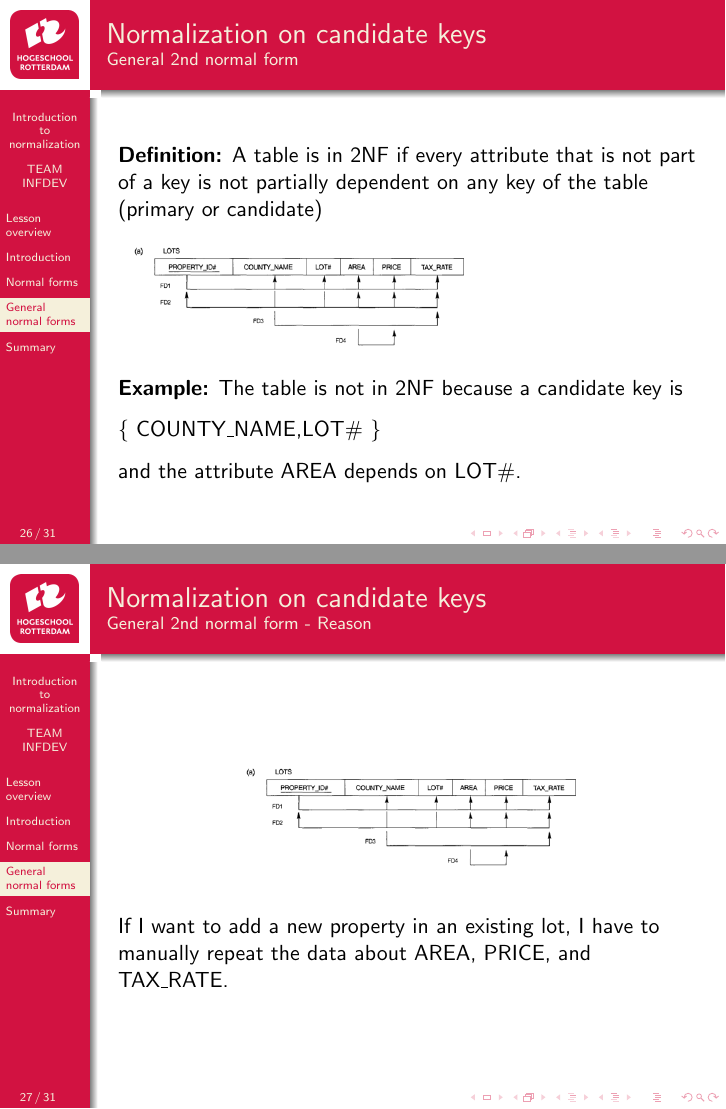
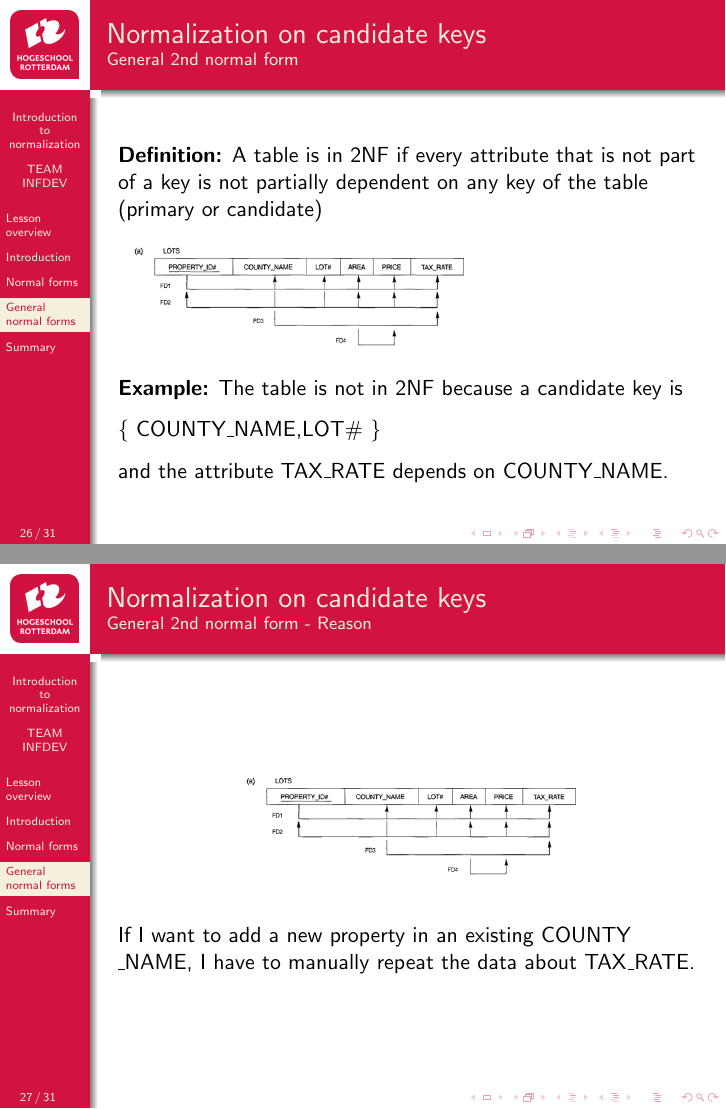
Before and after one commit to hogeschool/INFDEV026B, LaTeX slides (2016-2017/Lecture 1.tex): pages 28 and 29 of 33, joined at a grey line. Compiled offline with pdfLaTeX.

Commit message:
Error fixing

```diff
--- a/2016-2017/Lecture 1.tex
+++ b/2016-2017/Lecture 1.tex
@@ -380,7 +380,7 @@ showstringspaces=false}
 
 	\valseq{COUNTY\textunderscore NAME,LOT\#}
 
-	and the attribute AREA depends on LOT\#.
+	and the attribute TAX\textunderscore RATE depends on COUNTY\textunderscore NAME.
 \end{frame}
 
 \begin{frame}
@@ -391,7 +391,7 @@ showstringspaces=false}
 		\includegraphics[scale=0.4]{img/normalization/norm12}
 	\end{figure}
 
-	If I want to add a new property in an existing lot, I have to manually repeat the data about AREA, PRICE, and TAX\textunderscore RATE.
+	If I want to add a new property in an existing COUNTY \textunderscore NAME, I have to manually repeat the data about TAX\textunderscore RATE.
 \end{frame}
 
 \begin{frame}
```
Also changed, not shown: 2016-2017/Lecture 1.tex (2 more changed lines), 1 other file.
